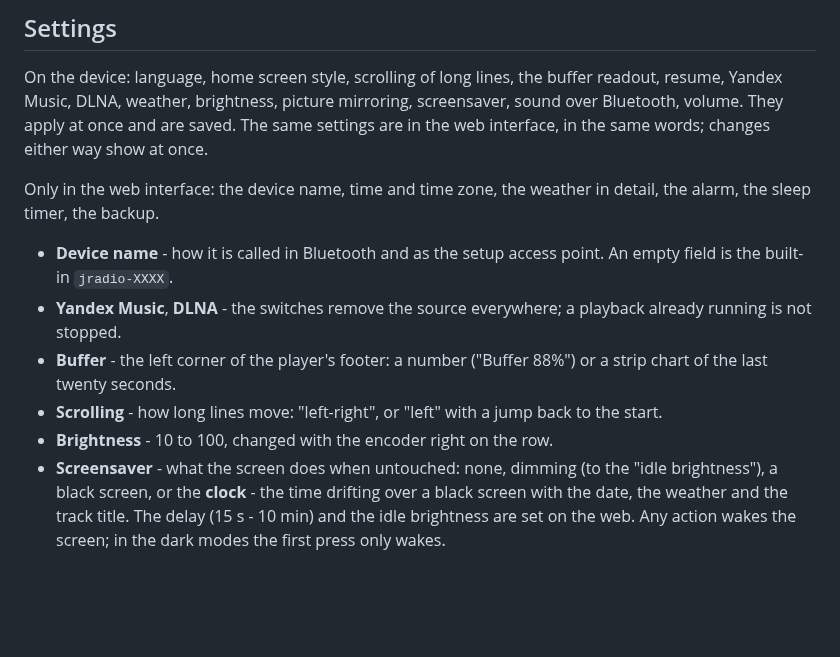
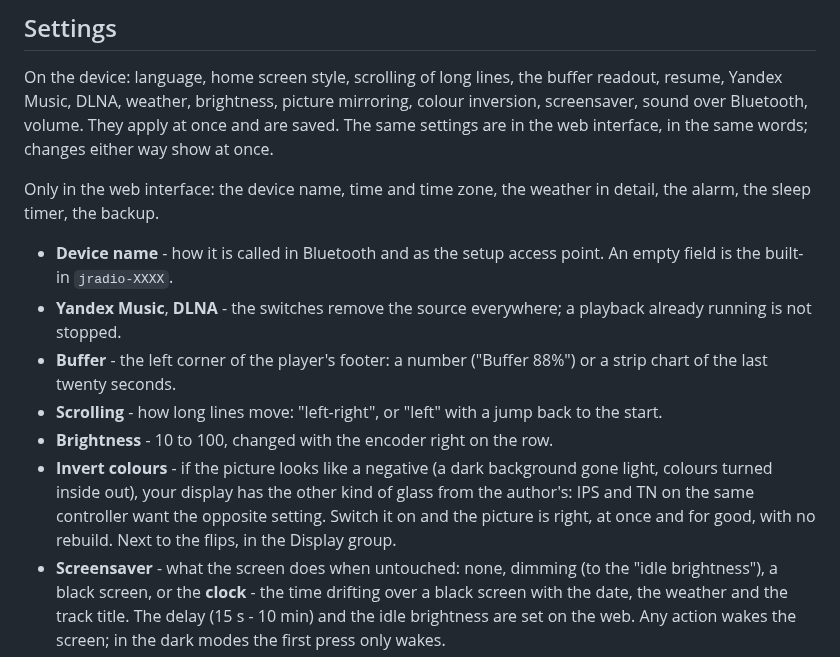
Before and after one commit to jmper-ha/jradio, a Markdown page: doc/usage.en.md, the part around the change. GitHub-like rendering; blank space fills up the shorter version.

Commit message:
docs: the colour inversion setting, and when to switch it on
Co-Authored-By: Claude Opus 5 <noreply@anthropic.com>
Claude-Session: https://claude.ai/code/session_0175Nqq3pXdjqoRJUvAEgdoG

```diff
--- a/doc/usage.en.md
+++ b/doc/usage.en.md
@@ -237,7 +237,7 @@ page as a line with the time and the days.
 
 On the device: language, home screen style, scrolling of long lines, the
 buffer readout, resume, Yandex Music, DLNA, weather, brightness, picture
-mirroring, screensaver, sound over Bluetooth, volume. They apply at once and
+mirroring, colour inversion, screensaver, sound over Bluetooth, volume. They apply at once and
 are saved. The same settings are in the web interface, in the same words;
 changes either way show at once.
 
@@ -253,6 +253,11 @@ detail, the alarm, the sleep timer, the backup.
 - **Scrolling** - how long lines move: "left-right", or "left" with a jump
   back to the start.
 - **Brightness** - 10 to 100, changed with the encoder right on the row.
+- **Invert colours** - if the picture looks like a negative (a dark
+  background gone light, colours turned inside out), your display has the
+  other kind of glass from the author's: IPS and TN on the same controller
+  want the opposite setting. Switch it on and the picture is right, at once
+  and for good, with no rebuild. Next to the flips, in the Display group.
 - **Screensaver** - what the screen does when untouched: none, dimming (to
   the "idle brightness"), a black screen, or the **clock** - the time drifting
   over a black screen with the date, the weather and the track title. The
```
Also changed, not shown: doc/usage.md (+7 -2 lines).
